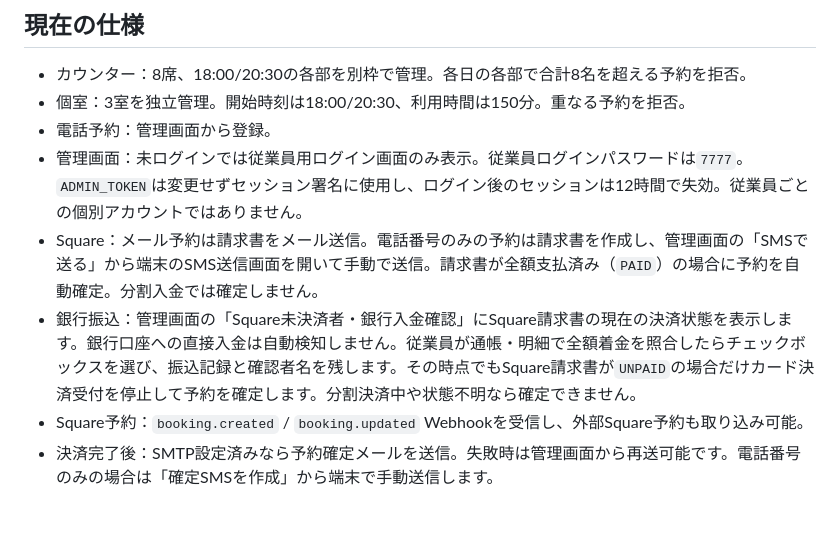
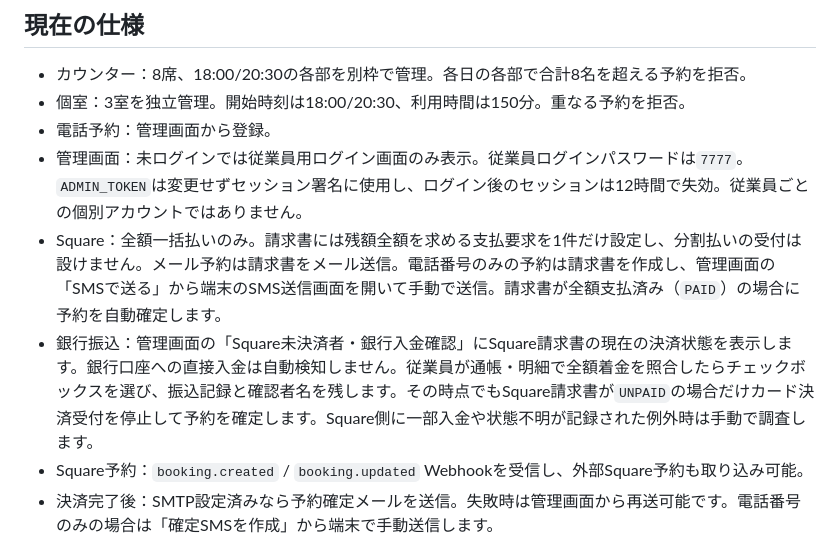
Before and after one commit to chiyoshiasakura0408-byte/tsukiya-reservation, a Markdown page: README_PRODUCTION.md, the part around the change. GitHub-like rendering; blank space fills up the shorter version.

Commit message:
Clarify full upfront payment only

```diff
--- a/README_PRODUCTION.md
+++ b/README_PRODUCTION.md
@@ -5,8 +5,8 @@
 - 個室：3室を独立管理。開始時刻は18:00/20:30、利用時間は150分。重なる予約を拒否。
 - 電話予約：管理画面から登録。
 - 管理画面：未ログインでは従業員用ログイン画面のみ表示。従業員ログインパスワードは`7777`。`ADMIN_TOKEN`は変更せずセッション署名に使用し、ログイン後のセッションは12時間で失効。従業員ごとの個別アカウントではありません。
-- Square：メール予約は請求書をメール送信。電話番号のみの予約は請求書を作成し、管理画面の「SMSで送る」から端末のSMS送信画面を開いて手動で送信。請求書が全額支払済み（`PAID`）の場合に予約を自動確定。分割入金では確定しません。
-- 銀行振込：管理画面の「Square未決済者・銀行入金確認」にSquare請求書の現在の決済状態を表示します。銀行口座への直接入金は自動検知しません。従業員が通帳・明細で全額着金を照合したらチェックボックスを選び、振込記録と確認者名を残します。その時点でもSquare請求書が`UNPAID`の場合だけカード決済受付を停止して予約を確定します。分割決済中や状態不明なら確定できません。
+- Square：全額一括払いのみ。請求書には残額全額を求める支払要求を1件だけ設定し、分割払いの受付は設けません。メール予約は請求書をメール送信。電話番号のみの予約は請求書を作成し、管理画面の「SMSで送る」から端末のSMS送信画面を開いて手動で送信。請求書が全額支払済み（`PAID`）の場合に予約を自動確定します。
+- 銀行振込：管理画面の「Square未決済者・銀行入金確認」にSquare請求書の現在の決済状態を表示します。銀行口座への直接入金は自動検知しません。従業員が通帳・明細で全額着金を照合したらチェックボックスを選び、振込記録と確認者名を残します。その時点でもSquare請求書が`UNPAID`の場合だけカード決済受付を停止して予約を確定します。Square側に一部入金や状態不明が記録された例外時は手動で調査します。
 - Square予約：`booking.created` / `booking.updated` Webhookを受信し、外部Square予約も取り込み可能。
 - 決済完了後：SMTP設定済みなら予約確定メールを送信。失敗時は管理画面から再送可能です。電話番号のみの場合は「確定SMSを作成」から端末で手動送信します。
 
```
